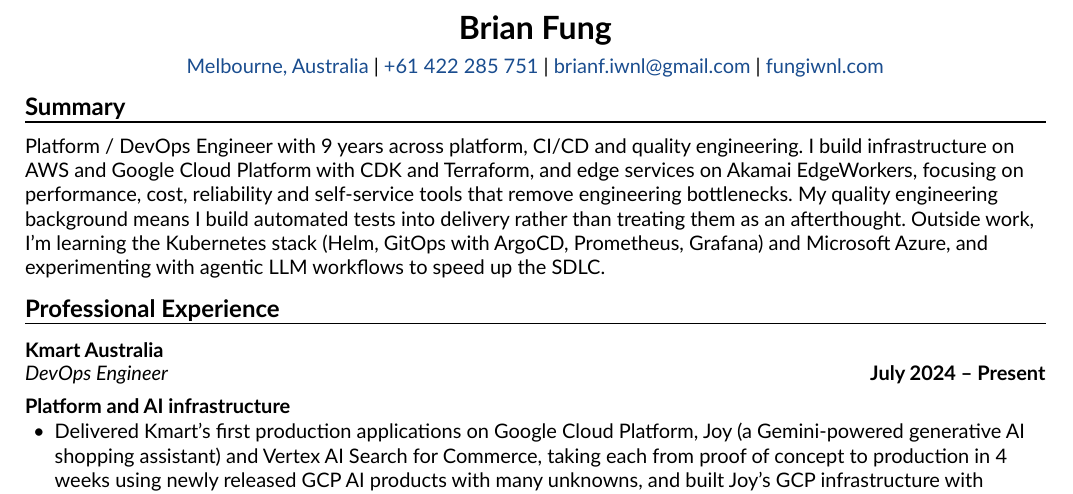
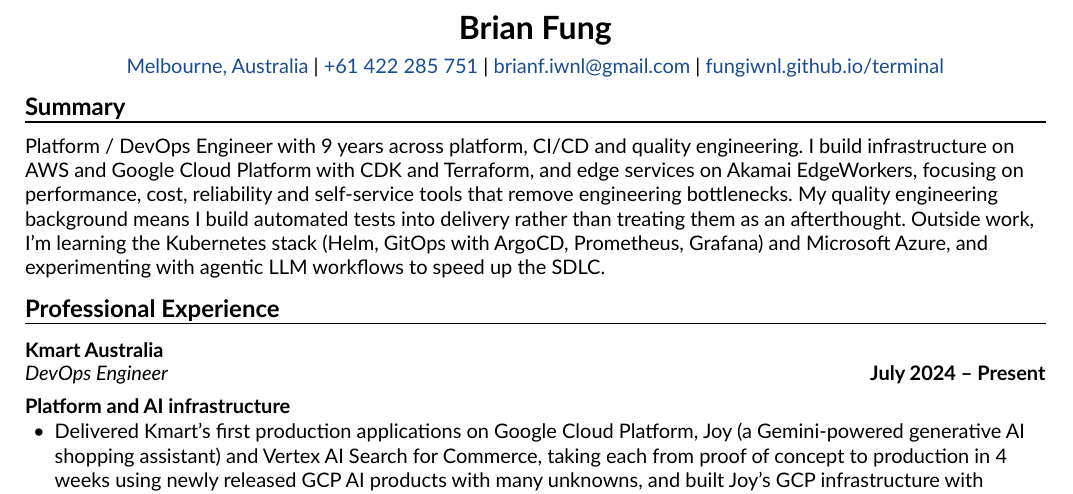
Before and after one commit to fungiwnl/cv, a Typst document (cv.typ): part of page 1 of 2, cut so that both start at the same text. Compiled offline with Typst 0.15.

Commit message:
chore: show full site url in contact line

```diff
--- a/cv.typ
+++ b/cv.typ
@@ -35,7 +35,7 @@
   #link("https://www.google.com/maps/search/?api=1&query=Melbourne%2C+Australia")[Melbourne, Australia] |
   #link("tel:+61422285751")[+61 422 285 751] |
   #link("mailto:brianf.iwnl@gmail.com", "brianf.iwnl@gmail.com") |
-  #link("https://fungiwnl.github.io/terminal/")[fungiwnl.com]
+  #link("https://fungiwnl.github.io/terminal/")[fungiwnl.github.io/terminal]
 ]
 
 = Summary
```
Also changed, not shown: cv.pdf.
